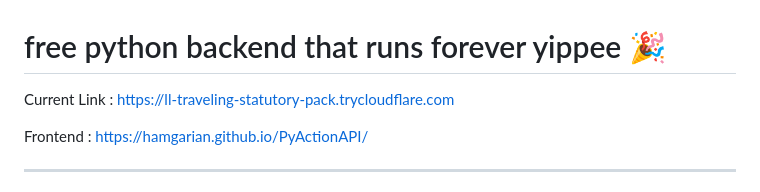
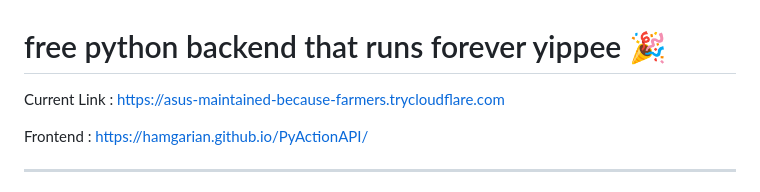
Before and after one commit to hamgarian/PyActionAPI, a Markdown page: README.md, the part around the change. GitHub-like rendering.

Commit message:
Update README with current Cloudflared tunnel link [skip ci]

```diff
--- a/README.md
+++ b/README.md
@@ -1,6 +1,6 @@
 # free python backend that runs forever yippee 🎉
 
-Current Link : https://ll-traveling-statutory-pack.trycloudflare.com
+Current Link : https://asus-maintained-because-farmers.trycloudflare.com
 
 Frontend : https://hamgarian.github.io/PyActionAPI/
 
```
